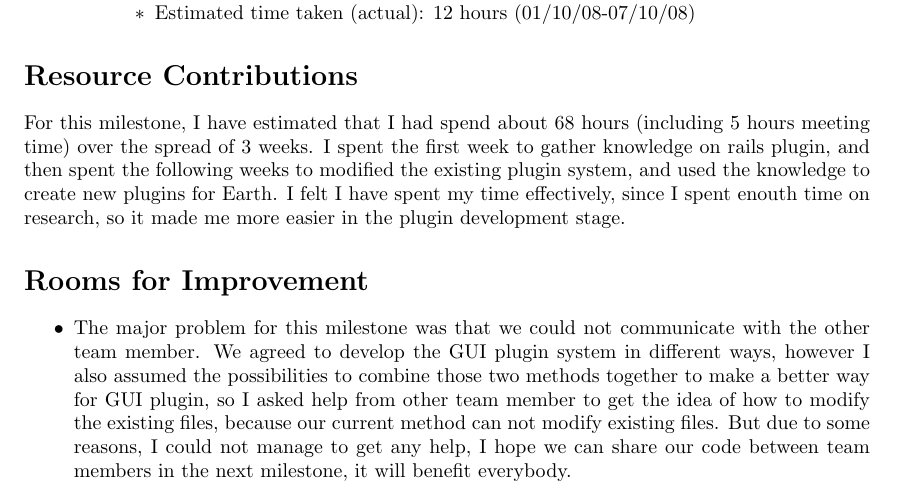
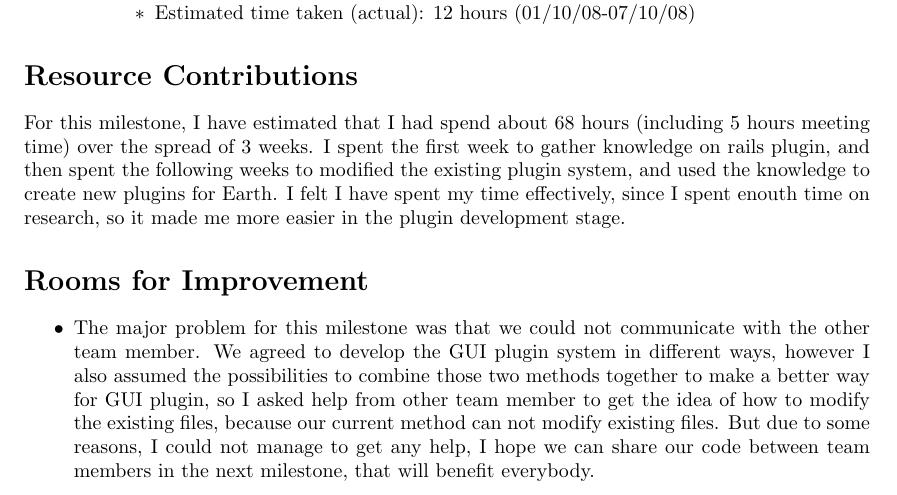
Before and after one commit to pamalite/segp2, a LaTeX document (Documents/Reports/Milestone6/plugin_group/a1149546.tex): part of page 2 of 2, cut so that both start at the same text. Compiled offline with pdfLaTeX.

Commit message:
Milestone 6 Report

```diff
--- a/Documents/Reports/Milestone6/plugin_group/a1149546.tex
+++ b/Documents/Reports/Milestone6/plugin_group/a1149546.tex
@@ -72,7 +72,7 @@ For this milestone, I have estimated that I had spend about 68 hours (including
 \section*{Rooms for Improvement}
 
 \begin{itemize}
-   \item The major problem for this milestone was that we could not communicate with the other team member. We agreed to develop the GUI plugin system in different ways, however I also assumed the possibilities to combine those two methods together to make a better way for GUI plugin, so I asked help from other team member to get the idea of how to modify the existing files, because our current method can not modify existing files. But due to some reasons, I could not manage to get any help, I hope we can share our code between team members in the next milestone, it will benefit everybody.
+   \item The major problem for this milestone was that we could not communicate with the other team member. We agreed to develop the GUI plugin system in different ways, however I also assumed the possibilities to combine those two methods together to make a better way for GUI plugin, so I asked help from other team member to get the idea of how to modify the existing files, because our current method can not modify existing files. But due to some reasons, I could not manage to get any help, I hope we can share our code between team members in the next milestone, that will benefit everybody.
 \end{itemize}
 
 \end{document}
```
Also changed, not shown: Documents/Reports/Milestone6/plugin_group/a1149546.pdf.
